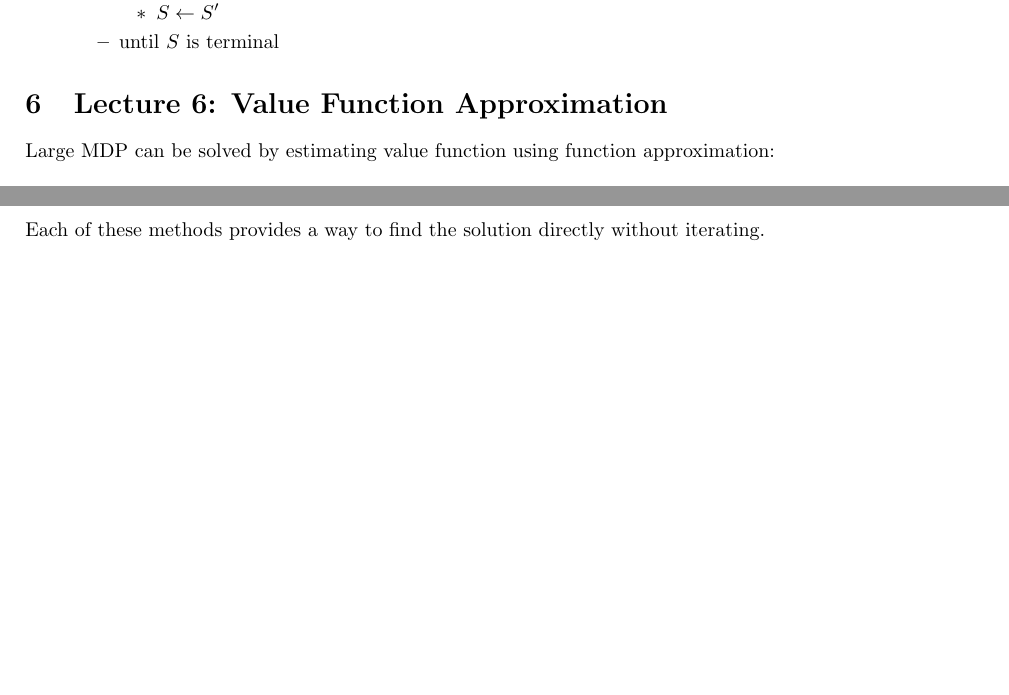
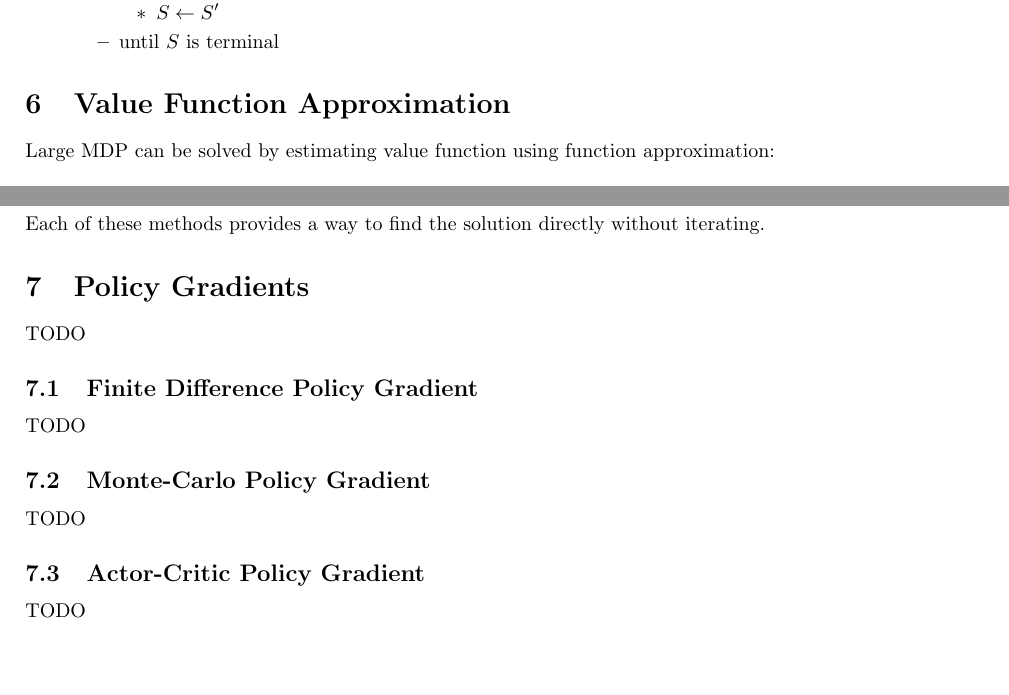
Before and after one commit to Andyccs/reinforcement_learning_david_silver_summary, a LaTeX document (srcs/main.tex, which reads srcs/chapters/chapter6.tex, srcs/chapters/chapter7.tex): two parts of pages 9 and 12 of 12, joined at a grey line, cut so that both start at the same text. Compiled offline with pdfLaTeX.

Commit message:
Init chapter7

```diff
--- a/srcs/chapters/chapter6.tex
+++ b/srcs/chapters/chapter6.tex
@@ -1,4 +1,4 @@
-\section{Lecture 6: Value Function Approximation}
+\section{Value Function Approximation}
 
 Large MDP can be solved by estimating value function using function
 approximation:
--- /dev/null
+++ b/srcs/chapters/chapter7.tex
@@ -0,0 +1,15 @@
+\section{Policy Gradients}
+
+TODO
+
+\subsection{Finite Difference Policy Gradient}
+
+TODO
+
+\subsection{Monte-Carlo Policy Gradient}
+
+TODO
+
+\subsection{Actor-Critic Policy Gradient}
+
+TODO
```
Also changed, not shown: srcs/chapters/chapter1.tex (+1 -1 lines), srcs/chapters/chapter2.tex (+1 -1 lines), srcs/chapters/chapter3.tex (+1 -1 lines), srcs/chapters/chapter5.tex (+1 -1 lines), srcs/main.tex (+1 -0 lines).
